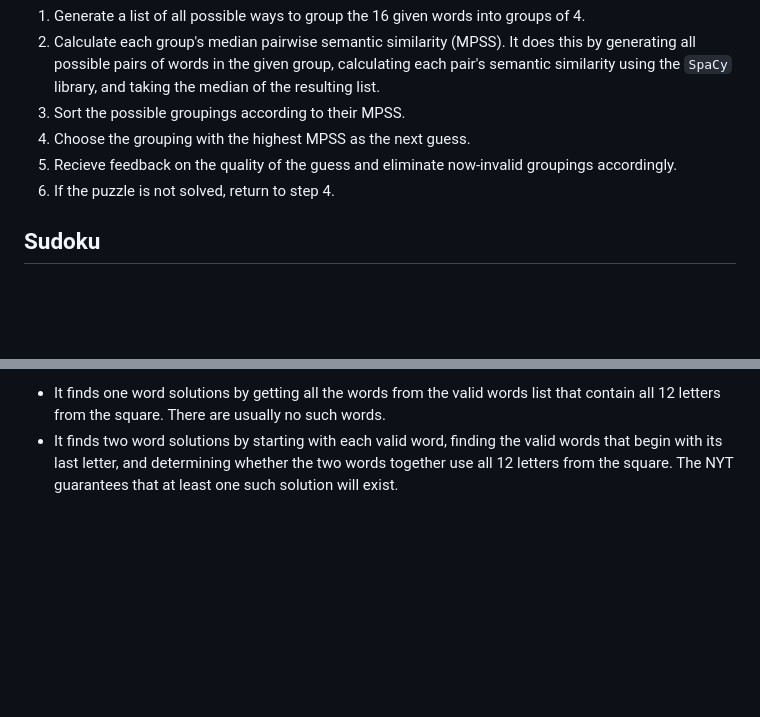
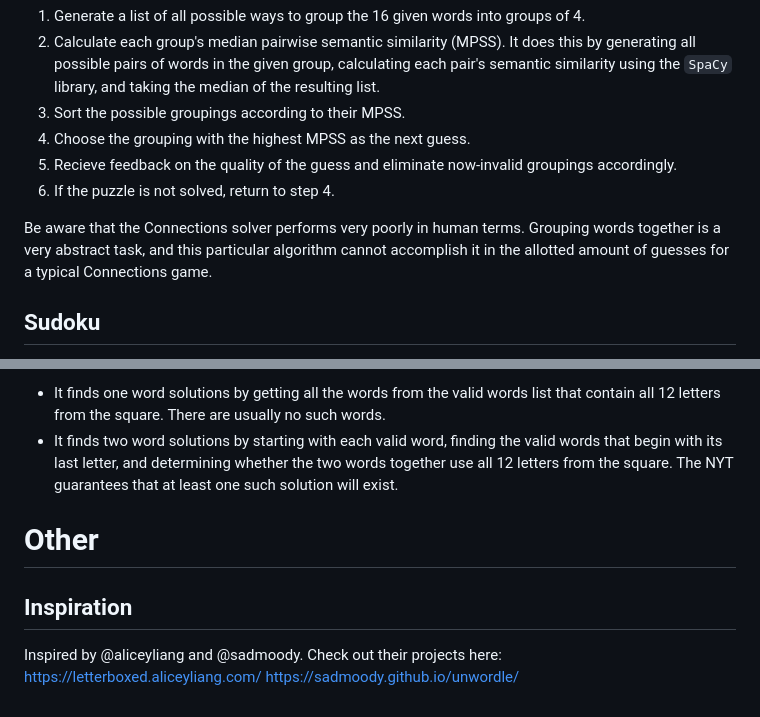
Before and after one commit to ajschrand/nyt-answer-key, a Markdown page: README.md, 2 parts joined by grey strips. Drawn GitHub-style; blank space fills up the shorter version.

```diff
--- a/README.md
+++ b/README.md
@@ -38,6 +38,8 @@ The Connections solver plays in the following manner:
  5. Recieve feedback on the quality of the guess and eliminate now-invalid groupings accordingly.
  6. If the puzzle is not solved, return to step 4.
 
+ Be aware that the Connections solver performs very poorly in human terms. Grouping words together is a very abstract task, and this particular algorithm cannot accomplish it in the allotted amount of guesses for a typical Connections game.
+
 ## Sudoku
 
 Sudoku is a number game played on a grid of 9 x 9 spaces. Within the rows and columns are 9 squares made up of 3 x 3 spaces. Each row, column and square must be filled with the numbers 1-9, without repeating any numbers within the row, column or square.
@@ -56,3 +58,13 @@ Letter Boxed is a game where players must create a sequence of words that uses a
 The Letter Boxed solver starts with a list of all English words and eliminates the words that cannot be formed using the given square. Then, it finds all one and two word solutions for the given square from the list of valid words as follows:
  - It finds one word solutions by getting all the words from the valid words list that contain all 12 letters from the square. There are usually no such words.
  - It finds two word solutions by starting with each valid word, finding the valid words that begin with its last letter, and determining whether the two words together use all 12 letters from the square. The NYT guarantees that at least one such solution will exist.
+
+
+# Other
+
+## Inspiration
+
+Inspired by @aliceyliang and @sadmoody.
+Check out their projects here:
+https://letterboxed.aliceyliang.com/
+https://sadmoody.github.io/unwordle/
```
